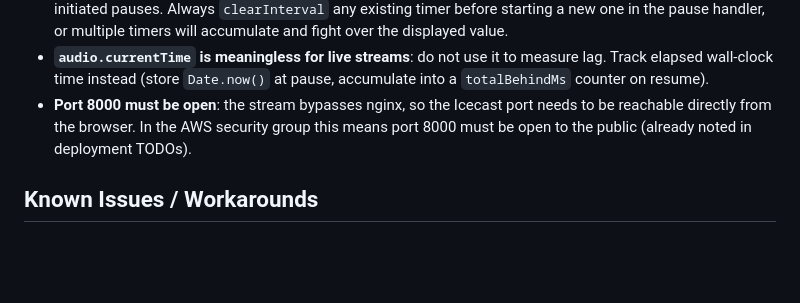
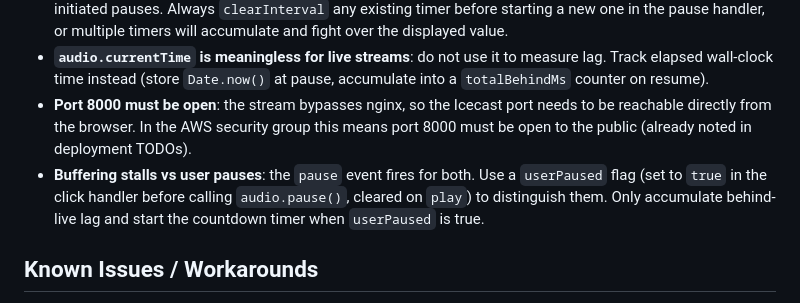
Before and after one commit to linuxmaier/custom-radio, a Markdown page: CLAUDE.md, the part around the change. GitHub-like rendering; blank space fills up the shorter version.

```diff
--- a/CLAUDE.md
+++ b/CLAUDE.md
@@ -68,6 +68,7 @@ The web player in `frontend/playing.html` embeds an `<audio>` element pointed di
 - **The `pause` event fires multiple times**: browsers fire `pause` when buffering stalls as well as on user-initiated pauses. Always `clearInterval` any existing timer before starting a new one in the pause handler, or multiple timers will accumulate and fight over the displayed value.
 - **`audio.currentTime` is meaningless for live streams**: do not use it to measure lag. Track elapsed wall-clock time instead (store `Date.now()` at pause, accumulate into a `totalBehindMs` counter on resume).
 - **Port 8000 must be open**: the stream bypasses nginx, so the Icecast port needs to be reachable directly from the browser. In the AWS security group this means port 8000 must be open to the public (already noted in deployment TODOs).
+- **Buffering stalls vs user pauses**: the `pause` event fires for both. Use a `userPaused` flag (set to `true` in the click handler before calling `audio.pause()`, cleared on `play`) to distinguish them. Only accumulate behind-live lag and start the countdown timer when `userPaused` is true.
 
 ## Known Issues / Workarounds
 
```
Also changed, not shown: README.md (+3 -3 lines).
